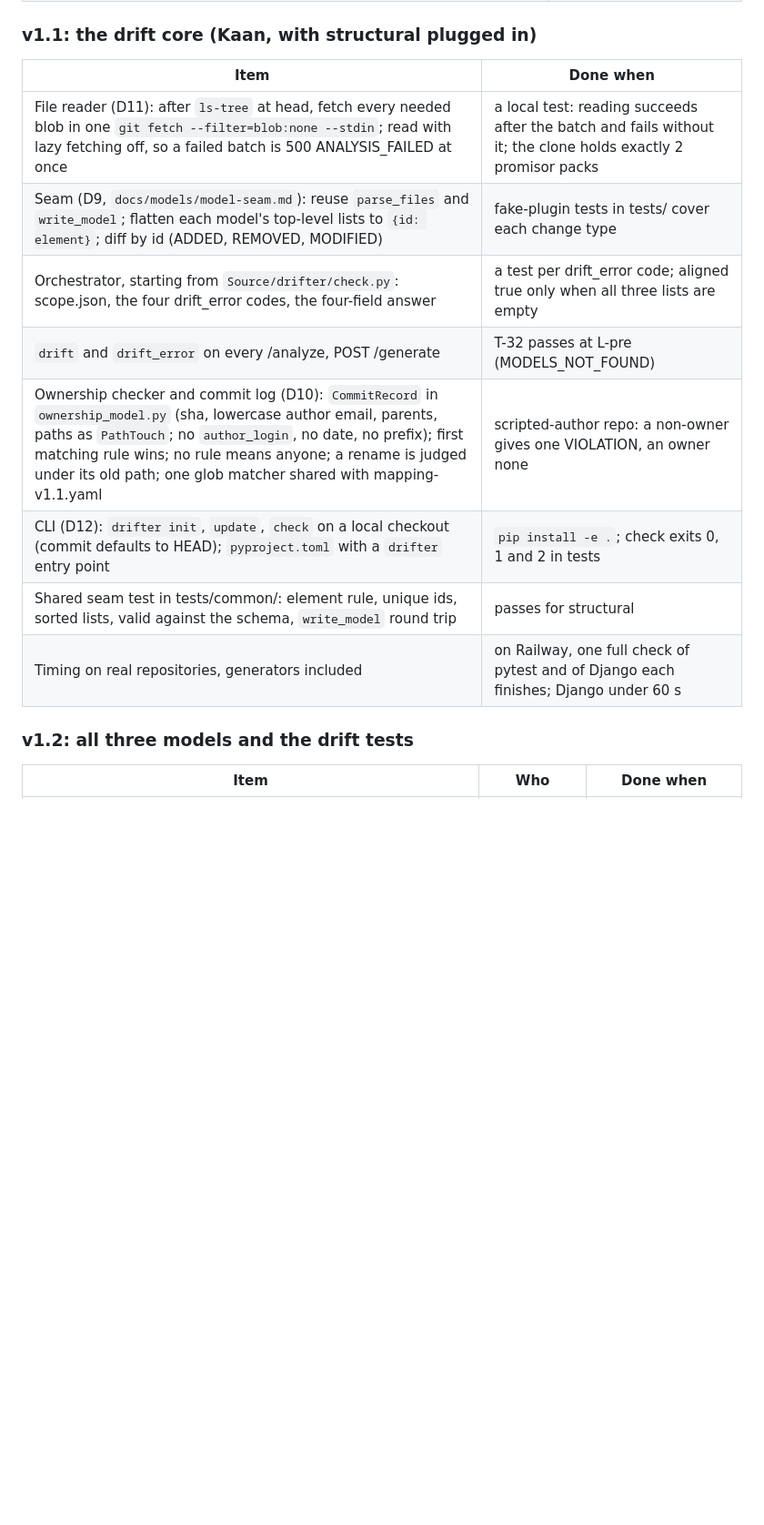
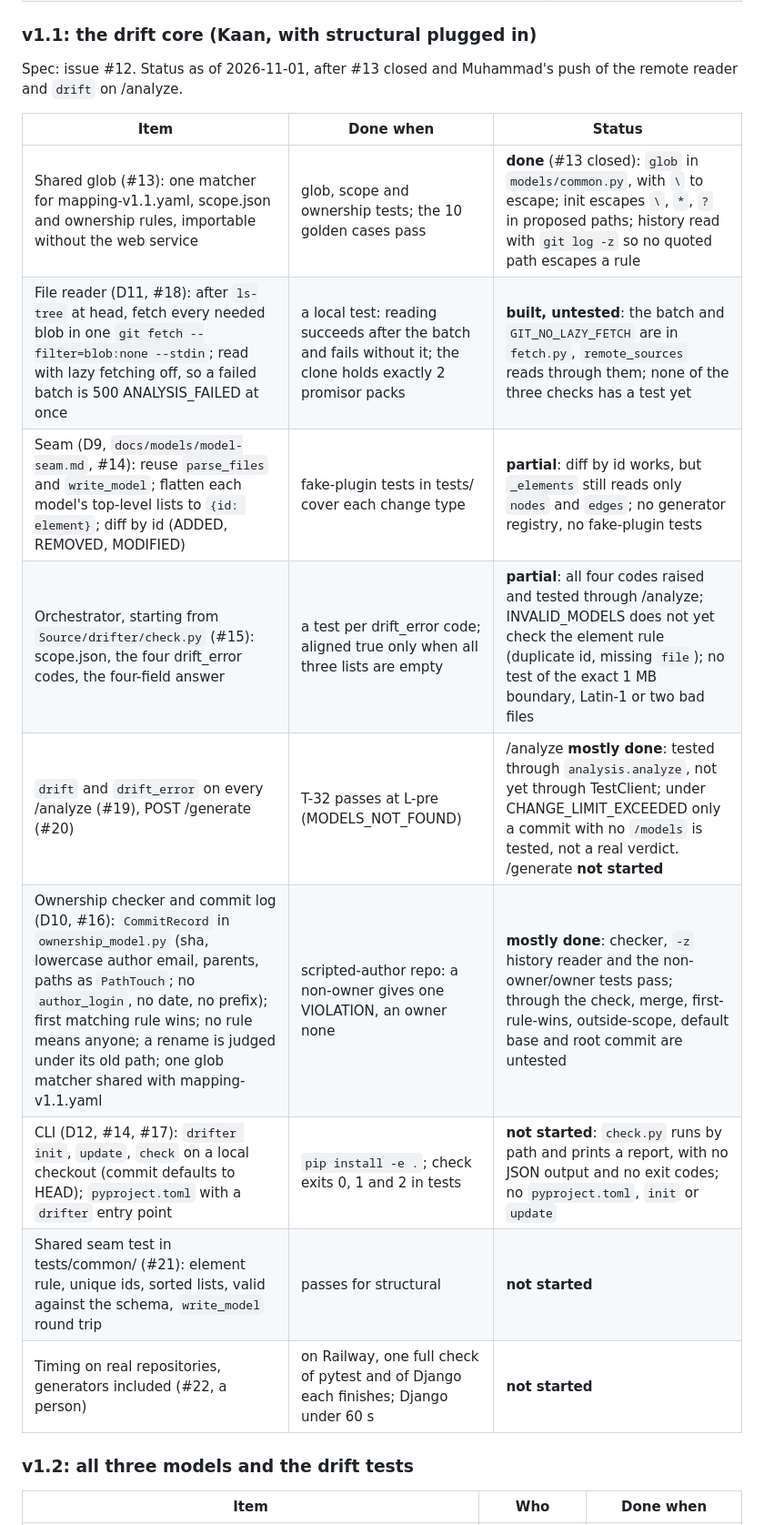
Before and after one commit to MuhammadSban/DocumentationModelDrifter, a Markdown page: docs/base/phase4.md, the part around one of its changes. Shown at 91% size. Rendered like a GitHub page; blank space fills up the shorter version.

Commit message:
Mark #13 done in the Phase 4 plan and give each v1.1 item its status
Refs #12

Co-Authored-By: Claude Opus 5.5 <noreply@anthropic.com>

```diff
--- a/docs/base/phase4.md
+++ b/docs/base/phase4.md
@@ -75,16 +75,19 @@ Needs no model format. Builds on `main` (contract-alignment is merged), where /h
 
 ### v1.1: the drift core (Kaan, with structural plugged in)
 
-| Item | Done when |
-| --- | --- |
-| File reader (D11): after `ls-tree` at head, fetch every needed blob in one `git fetch --filter=blob:none --stdin`; read with lazy fetching off, so a failed batch is 500 ANALYSIS_FAILED at once | a local test: reading succeeds after the batch and fails without it; the clone holds exactly 2 promisor packs |
-| Seam (D9, `docs/models/model-seam.md`): reuse `parse_files` and `write_model`; flatten each model's top-level lists to `{id: element}`; diff by id (ADDED, REMOVED, MODIFIED) | fake-plugin tests in tests/ cover each change type |
-| Orchestrator, starting from `Source/drifter/check.py`: scope.json, the four drift_error codes, the four-field answer | a test per drift_error code; aligned true only when all three lists are empty |
-| `drift` and `drift_error` on every /analyze, POST /generate | T-32 passes at L-pre (MODELS_NOT_FOUND) |
-| Ownership checker and commit log (D10): `CommitRecord` in `ownership_model.py` (sha, lowercase author email, parents, paths as `PathTouch`; no `author_login`, no date, no prefix); first matching rule wins; no rule means anyone; a rename is judged under its old path; one glob matcher shared with mapping-v1.1.yaml | scripted-author repo: a non-owner gives one VIOLATION, an owner none |
-| CLI (D12): `drifter init`, `update`, `check` on a local checkout (commit defaults to HEAD); `pyproject.toml` with a `drifter` entry point | `pip install -e .`; check exits 0, 1 and 2 in tests |
-| Shared seam test in tests/common/: element rule, unique ids, sorted lists, valid against the schema, `write_model` round trip | passes for structural |
-| Timing on real repositories, generators included | on Railway, one full check of pytest and of Django each finishes; Django under 60 s |
+Spec: issue #12. Status as of 2026-11-01, after #13 closed and Muhammad's push of the remote reader and `drift` on /analyze.
+
+| Item | Done when | Status |
+| --- | --- | --- |
+| Shared glob (#13): one matcher for mapping-v1.1.yaml, scope.json and ownership rules, importable without the web service | glob, scope and ownership tests; the 10 golden cases pass | **done** (#13 closed): `glob` in `models/common.py`, with `\` to escape; init escapes `\`, `*`, `?` in proposed paths; history read with `git log -z` so no quoted path escapes a rule |
+| File reader (D11, #18): after `ls-tree` at head, fetch every needed blob in one `git fetch --filter=blob:none --stdin`; read with lazy fetching off, so a failed batch is 500 ANALYSIS_FAILED at once | a local test: reading succeeds after the batch and fails without it; the clone holds exactly 2 promisor packs | **built, untested**: the batch and `GIT_NO_LAZY_FETCH` are in `fetch.py`, `remote_sources` reads through them; none of the three checks has a test yet |
+| Seam (D9, `docs/models/model-seam.md`, #14): reuse `parse_files` and `write_model`; flatten each model's top-level lists to `{id: element}`; diff by id (ADDED, REMOVED, MODIFIED) | fake-plugin tests in tests/ cover each change type | **partial**: diff by id works, but `_elements` still reads only `nodes` and `edges`; no generator registry, no fake-plugin tests |
+| Orchestrator, starting from `Source/drifter/check.py` (#15): scope.json, the four drift_error codes, the four-field answer | a test per drift_error code; aligned true only when all three lists are empty | **partial**: all four codes raised and tested through /analyze; INVALID_MODELS does not yet check the element rule (duplicate id, missing `file`); no test of the exact 1 MB boundary, Latin-1 or two bad files |
+| `drift` and `drift_error` on every /analyze (#19), POST /generate (#20) | T-32 passes at L-pre (MODELS_NOT_FOUND) | /analyze **mostly done**: tested through `analysis.analyze`, not yet through TestClient; under CHANGE_LIMIT_EXCEEDED only a commit with no `/models` is tested, not a real verdict. /generate **not started** |
+| Ownership checker and commit log (D10, #16): `CommitRecord` in `ownership_model.py` (sha, lowercase author email, parents, paths as `PathTouch`; no `author_login`, no date, no prefix); first matching rule wins; no rule means anyone; a rename is judged under its old path; one glob matcher shared with mapping-v1.1.yaml | scripted-author repo: a non-owner gives one VIOLATION, an owner none | **mostly done**: checker, `-z` history reader and the non-owner/owner tests pass; through the check, merge, first-rule-wins, outside-scope, default base and root commit are untested |
+| CLI (D12, #14, #17): `drifter init`, `update`, `check` on a local checkout (commit defaults to HEAD); `pyproject.toml` with a `drifter` entry point | `pip install -e .`; check exits 0, 1 and 2 in tests | **not started**: `check.py` runs by path and prints a report, with no JSON output and no exit codes; no `pyproject.toml`, `init` or `update` |
+| Shared seam test in tests/common/ (#21): element rule, unique ids, sorted lists, valid against the schema, `write_model` round trip | passes for structural | **not started** |
+| Timing on real repositories, generators included (#22, a person) | on Railway, one full check of pytest and of Django each finishes; Django under 60 s | **not started** |
 
 ### v1.2: all three models and the drift tests
 
```
Also changed, not shown: other parts of docs/base/phase4.md (+2 -2 lines).
